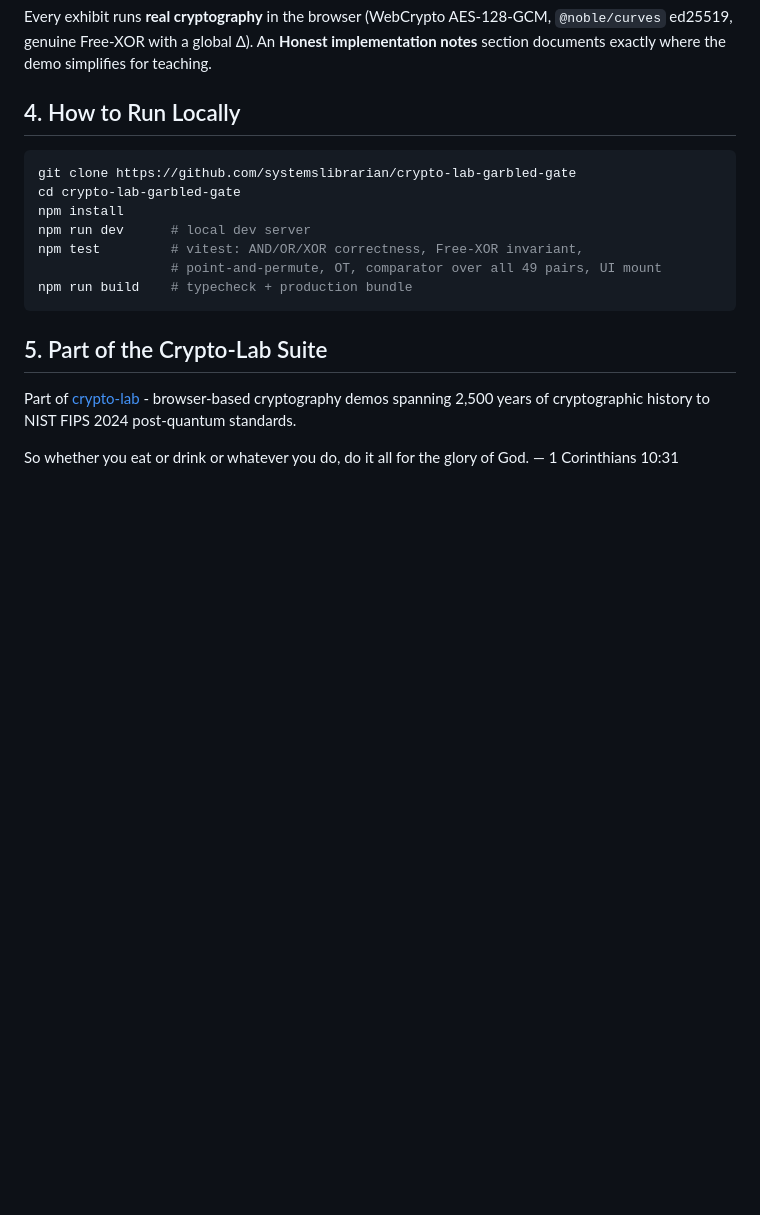
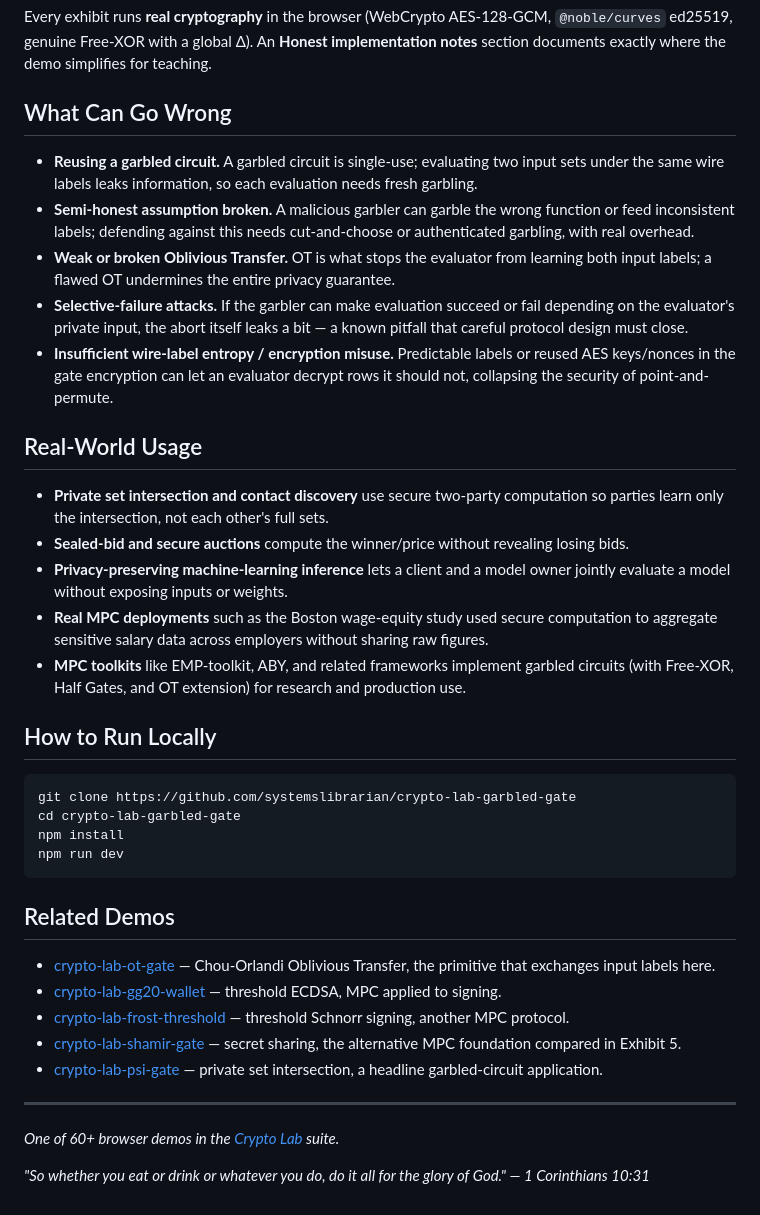
Before and after one commit to systemslibrarian/crypto-lab-garbled-gate, a Markdown page: README.md, the part around one of its changes. Drawn GitHub-style; blank space fills up the shorter version.

````diff
--- a/README.md
+++ b/README.md
@@ -29,20 +30,41 @@ Six interactive exhibits, built to be *watched*, not just read:
 
 Every exhibit runs **real cryptography** in the browser (WebCrypto AES-128-GCM, `@noble/curves` ed25519, genuine Free-XOR with a global Δ). An **Honest implementation notes** section documents exactly where the demo simplifies for teaching.
 
-## 4. How to Run Locally
+## What Can Go Wrong
+
+- **Reusing a garbled circuit.** A garbled circuit is single-use; evaluating two input sets under the same wire labels leaks information, so each evaluation needs fresh garbling.
+- **Semi-honest assumption broken.** A malicious garbler can garble the wrong function or feed inconsistent labels; defending against this needs cut-and-choose or authenticated garbling, with real overhead.
+- **Weak or broken Oblivious Transfer.** OT is what stops the evaluator from learning both input labels; a flawed OT undermines the entire privacy guarantee.
+- **Selective-failure attacks.** If the garbler can make evaluation succeed or fail depending on the evaluator's private input, the abort itself leaks a bit — a known pitfall that careful protocol design must close.
+- **Insufficient wire-label entropy / encryption misuse.** Predictable labels or reused AES keys/nonces in the gate encryption can let an evaluator decrypt rows it should not, collapsing the security of point-and-permute.
+
+## Real-World Usage
+
+- **Private set intersection and contact discovery** use secure two-party computation so parties learn only the intersection, not each other's full sets.
+- **Sealed-bid and secure auctions** compute the winner/price without revealing losing bids.
+- **Privacy-preserving machine-learning inference** lets a client and a model owner jointly evaluate a model without exposing inputs or weights.
+- **Real MPC deployments** such as the Boston wage-equity study used secure computation to aggregate sensitive salary data across employers without sharing raw figures.
+- **MPC toolkits** like EMP-toolkit, ABY, and related frameworks implement garbled circuits (with Free-XOR, Half Gates, and OT extension) for research and production use.
+
+## How to Run Locally
 
 ```bash
 git clone https://github.com/systemslibrarian/crypto-lab-garbled-gate
 cd crypto-lab-garbled-gate
 npm install
-npm run dev      # local dev server
-npm test         # vitest: AND/OR/XOR correctness, Free-XOR invariant,
-                 # point-and-permute, OT, comparator over all 49 pairs, UI mount
-npm run build    # typecheck + production bundle
+npm run dev
 ```
 
-## 5. Part of the Crypto-Lab Suite
+## Related Demos
 
-Part of [crypto-lab](https://systemslibrarian.github.io/crypto-lab/) - browser-based cryptography demos spanning 2,500 years of cryptographic history to NIST FIPS 2024 post-quantum standards.
+- [crypto-lab-ot-gate](https://systemslibrarian.github.io/crypto-lab-ot-gate/) — Chou-Orlandi Oblivious Transfer, the primitive that exchanges input labels here.
+- [crypto-lab-gg20-wallet](https://systemslibrarian.github.io/crypto-lab-gg20-wallet/) — threshold ECDSA, MPC applied to signing.
+- [crypto-lab-frost-threshold](https://systemslibrarian.github.io/crypto-lab-frost-threshold/) — threshold Schnorr signing, another MPC protocol.
+- [crypto-lab-shamir-gate](https://systemslibrarian.github.io/crypto-lab-shamir-gate/) — secret sharing, the alternative MPC foundation compared in Exhibit 5.
+- [crypto-lab-psi-gate](https://systemslibrarian.github.io/crypto-lab-psi-gate/) — private set intersection, a headline garbled-circuit application.
 
-So whether you eat or drink or whatever you do, do it all for the glory of God. — 1 Corinthians 10:31
+---
+
+*One of 60+ browser demos in the [Crypto Lab](https://crypto-lab.systemslibrarian.dev/) suite.*
+
+*"So whether you eat or drink or whatever you do, do it all for the glory of God." — 1 Corinthians 10:31*
````
Also changed, not shown: other parts of README.md (+12 -11 lines).
